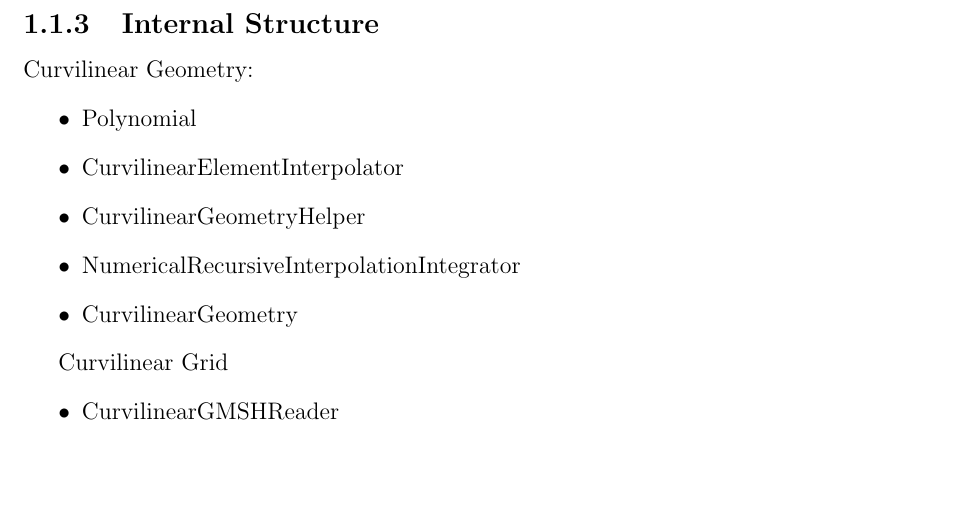
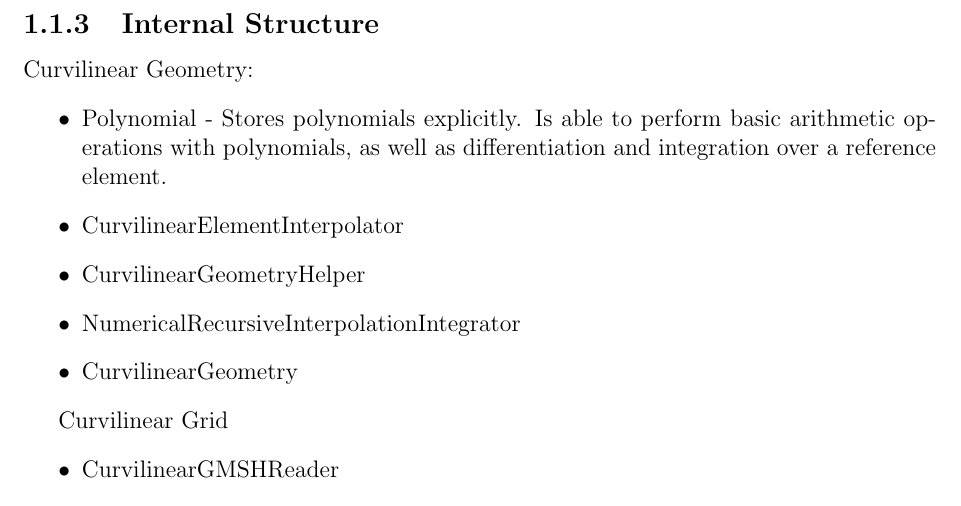
Before and after one commit to LSPR-AG/dune-curvilineargrid, a LaTeX thesis (doc/manual/manual.tex, which reads doc/manual/manual-outline.tex): part of page 9 of 62, cut so that both start at the same text, the shorter picture padded with empty space. Compiled offline with pdfLaTeX.

```diff
--- a/doc/manual/manual-outline.tex
+++ b/doc/manual/manual-outline.tex
@@ -40,7 +40,7 @@
 
 Curvilinear Geometry:
 \begin{itemize}
-	\item Polynomial
+	\item Polynomial - Stores polynomials explicitly. Is able to perform basic arithmetic operations with polynomials, as well as differentiation and integration over a reference element.
 	\item CurvilinearElementInterpolator
 	\item CurvilinearGeometryHelper
 	\item NumericalRecursiveInterpolationIntegrator
```
Also changed, not shown: 3 other files.
